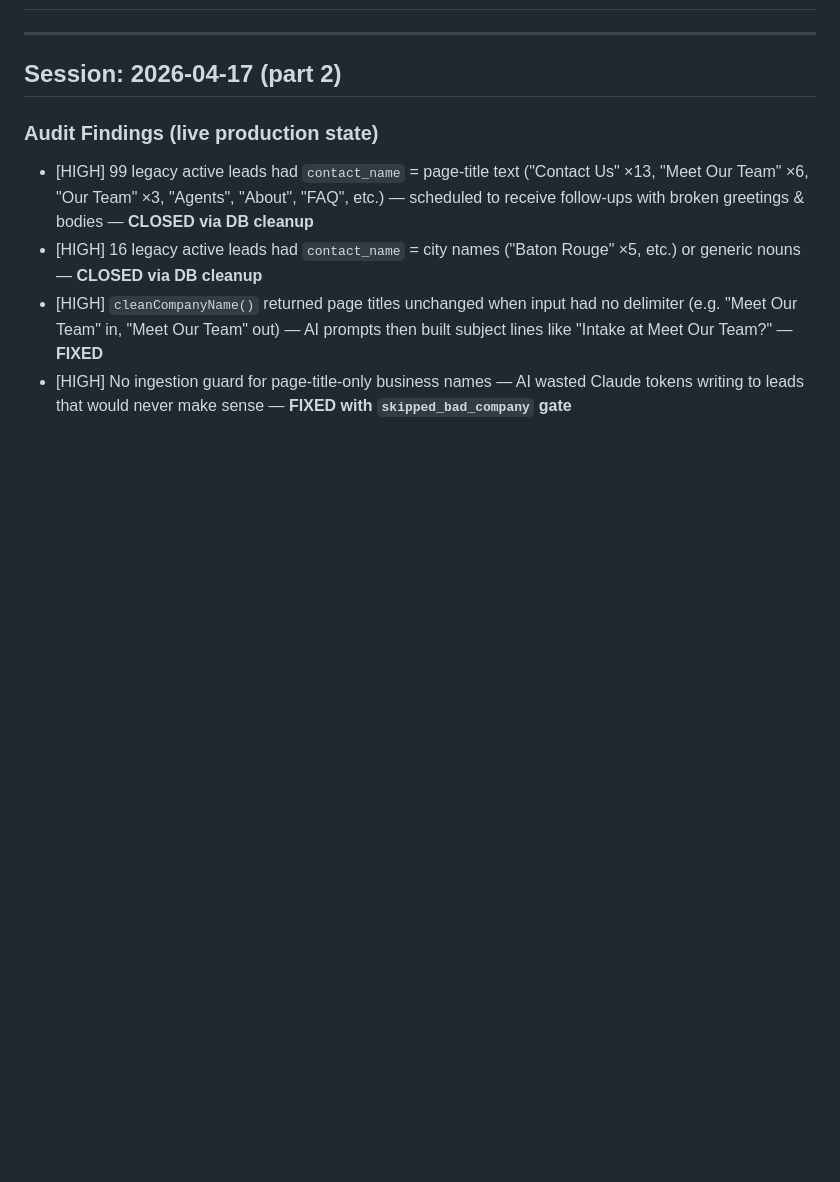
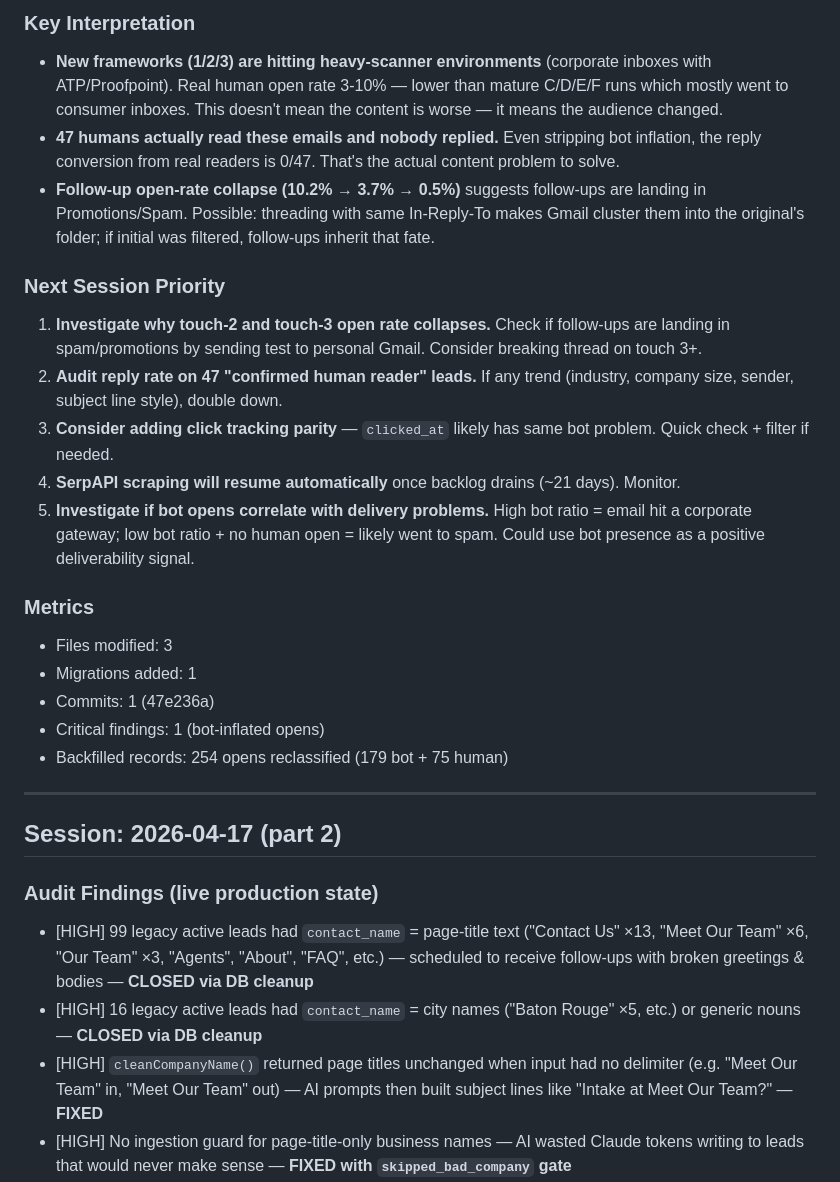
Before and after one commit to monk-s/MonkFlowUI, a Markdown page: AUDIT_LOG.md, the part around one of its changes. GitHub-like rendering; blank space fills up the shorter version.

Commit message:
docs: log 2026-04-21 — bot-open filtering + real analytics
Co-Authored-By: Claude Opus 4.7 <noreply@anthropic.com>

```diff
--- a/AUDIT_LOG.md
+++ b/AUDIT_LOG.md
@@ -2,3 +46,21 @@
+### Key Interpretation
+- **New frameworks (1/2/3) are hitting heavy-scanner environments** (corporate inboxes with ATP/Proofpoint). Real human open rate 3-10% — lower than mature C/D/E/F runs which mostly went to consumer inboxes. This doesn't mean the content is worse — it means the audience changed.
+- **47 humans actually read these emails and nobody replied.** Even stripping bot inflation, the reply conversion from real readers is 0/47. That's the actual content problem to solve.
+- **Follow-up open-rate collapse (10.2% → 3.7% → 0.5%)** suggests follow-ups are landing in Promotions/Spam. Possible: threading with same In-Reply-To makes Gmail cluster them into the original's folder; if initial was filtered, follow-ups inherit that fate.
+
+### Next Session Priority
+1. **Investigate why touch-2 and touch-3 open rate collapses.** Check if follow-ups are landing in spam/promotions by sending test to personal Gmail. Consider breaking thread on touch 3+.
+2. **Audit reply rate on 47 "confirmed human reader" leads.** If any trend (industry, company size, sender, subject line style), double down.
+3. **Consider adding click tracking parity** — `clicked_at` likely has same bot problem. Quick check + filter if needed.
+4. **SerpAPI scraping will resume automatically** once backlog drains (~21 days). Monitor.
+5. **Investigate if bot opens correlate with delivery problems.** High bot ratio = email hit a corporate gateway; low bot ratio + no human open = likely went to spam. Could use bot presence as a positive deliverability signal.
+
+### Metrics
+- Files modified: 3
+- Migrations added: 1
+- Commits: 1 (47e236a)
+- Critical findings: 1 (bot-inflated opens)
+- Backfilled records: 254 opens reclassified (179 bot + 75 human)
 
 ---
 
```
Also changed, not shown: other parts of AUDIT_LOG.md (+44 -0 lines).
